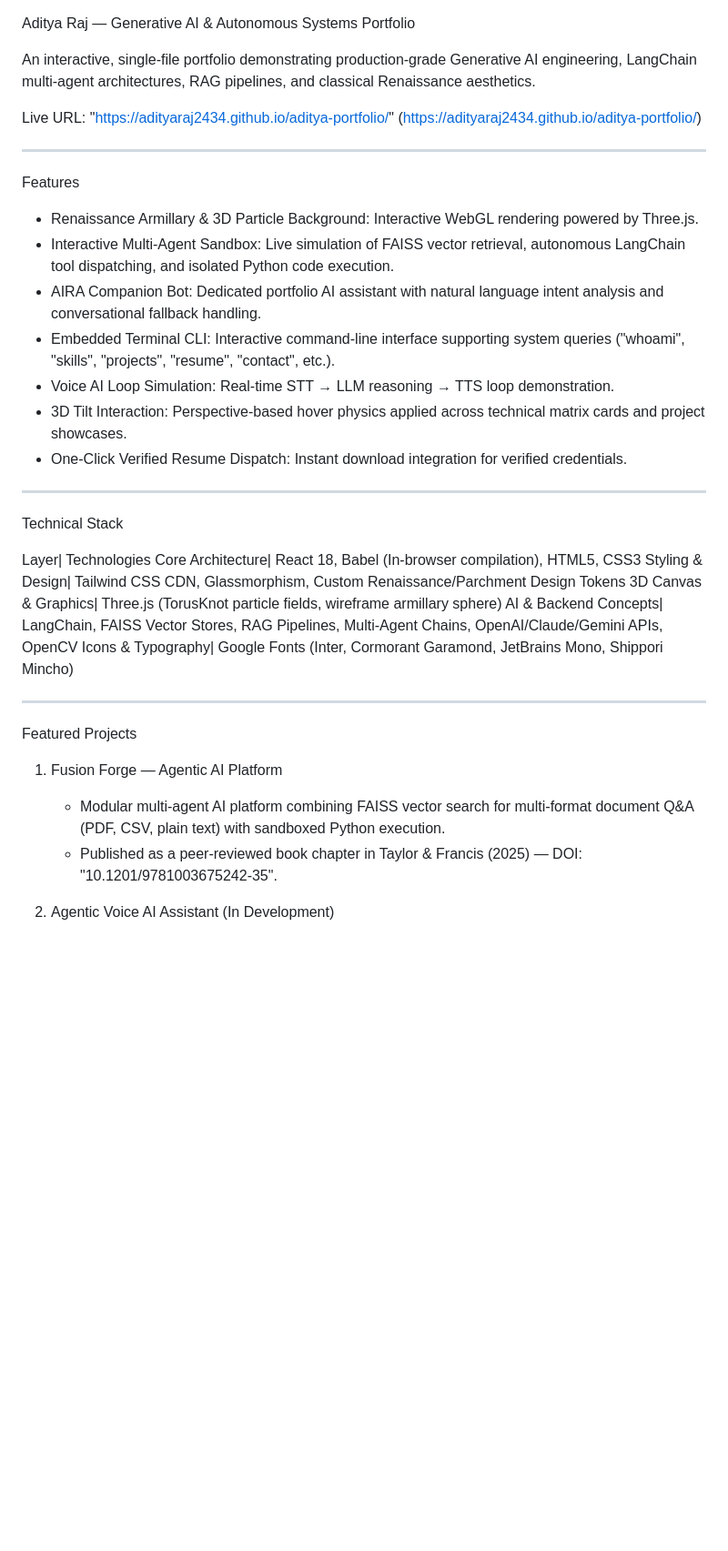
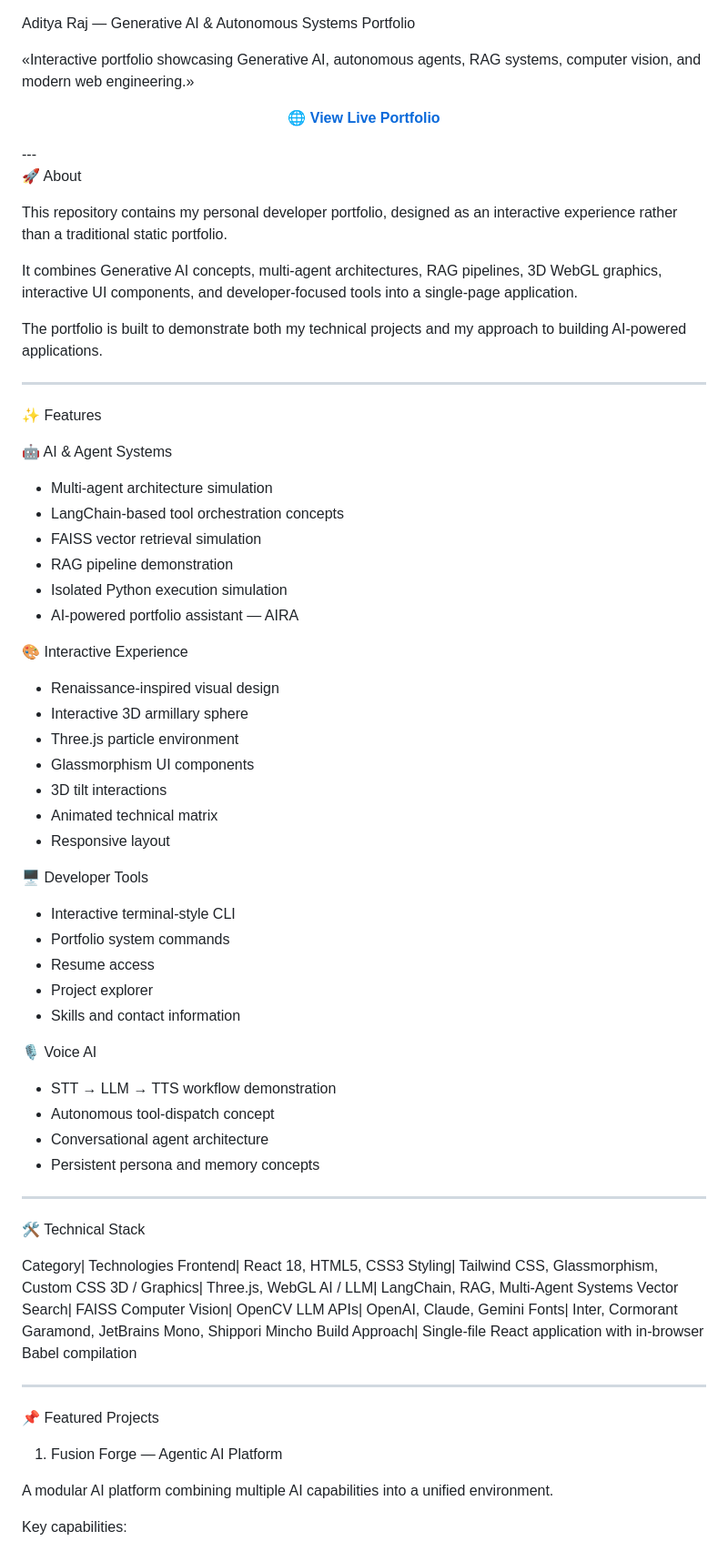
Before and after one commit to AdityaRaj2434/aditya-portfolio, a Markdown page: README.md, the part around one of its changes. Shown at 91% size. Rendered like a GitHub page; blank space fills up the shorter version.

```diff
--- a/README.md
+++ b/README.md
@@ -1,40 +1,81 @@
 Aditya Raj — Generative AI & Autonomous Systems Portfolio
 
-An interactive, single-file portfolio demonstrating production-grade Generative AI engineering, LangChain multi-agent architectures, RAG pipelines, and classical Renaissance aesthetics.
+«Interactive portfolio showcasing Generative AI, autonomous agents, RAG systems, computer vision, and modern web engineering.»
 
-Live URL: "https://adityaraj2434.github.io/aditya-portfolio/" (https://adityaraj2434.github.io/aditya-portfolio/)
+<p align="center">
+  <a href="https://adityaraj2434.github.io/aditya-portfolio/">
+    <strong>🌐 View Live Portfolio</strong>
+  </a>
+</p>---
+
+🚀 About
+
+This repository contains my personal developer portfolio, designed as an interactive experience rather than a traditional static portfolio.
+
+It combines Generative AI concepts, multi-agent architectures, RAG pipelines, 3D WebGL graphics, interactive UI components, and developer-focused tools into a single-page application.
+
+The portfolio is built to demonstrate both my technical projects and my approach to building AI-powered applications.
 
 ---
 
-Features
+✨ Features
 
-- Renaissance Armillary & 3D Particle Background: Interactive WebGL rendering powered by Three.js.
-- Interactive Multi-Agent Sandbox: Live simulation of FAISS vector retrieval, autonomous LangChain tool dispatching, and isolated Python code execution.
-- AIRA Companion Bot: Dedicated portfolio AI assistant with natural language intent analysis and conversational fallback handling.
-- Embedded Terminal CLI: Interactive command-line interface supporting system queries ("whoami", "skills", "projects", "resume", "contact", etc.).
-- Voice AI Loop Simulation: Real-time STT → LLM reasoning → TTS loop demonstration.
-- 3D Tilt Interaction: Perspective-based hover physics applied across technical matrix cards and project showcases.
-- One-Click Verified Resume Dispatch: Instant download integration for verified credentials.
+🤖 AI & Agent Systems
+
+- Multi-agent architecture simulation
+- LangChain-based tool orchestration concepts
+- FAISS vector retrieval simulation
+- RAG pipeline demonstration
+- Isolated Python execution simulation
+- AI-powered portfolio assistant — AIRA
+
+🎨 Interactive Experience
+
+- Renaissance-inspired visual design
+- Interactive 3D armillary sphere
+- Three.js particle environment
+- Glassmorphism UI components
+- 3D tilt interactions
+- Animated technical matrix
+- Responsive layout
+
+🖥️ Developer Tools
+
+- Interactive terminal-style CLI
+- Portfolio system commands
+- Resume access
+- Project explorer
+- Skills and contact information
+
+🎙️ Voice AI
+
+- STT → LLM → TTS workflow demonstration
+- Autonomous tool-dispatch concept
+- Conversational agent architecture
+- Persistent persona and memory concepts
 
 ---
 
-Technical Stack
+🛠️ Technical Stack
 
-Layer| Technologies
-Core Architecture| React 18, Babel (In-browser compilation), HTML5, CSS3
-Styling & Design| Tailwind CSS CDN, Glassmorphism, Custom Renaissance/Parchment Design Tokens
-3D Canvas & Graphics| Three.js (TorusKnot particle fields, wireframe armillary sphere)
-AI & Backend Concepts| LangChain, FAISS Vector Stores, RAG Pipelines, Multi-Agent Chains, OpenAI/Claude/Gemini APIs, OpenCV
-Icons & Typography| Google Fonts (Inter, Cormorant Garamond, JetBrains Mono, Shippori Mincho)
+Category| Technologies
+Frontend| React 18, HTML5, CSS3
+Styling| Tailwind CSS, Glassmorphism, Custom CSS
+3D / Graphics| Three.js, WebGL
+AI / LLM| LangChain, RAG, Multi-Agent Systems
+Vector Search| FAISS
+Computer Vision| OpenCV
+LLM APIs| OpenAI, Claude, Gemini
+Fonts| Inter, Cormorant Garamond, JetBrains Mono, Shippori Mincho
+Build Approach| Single-file React application with in-browser Babel compilation
 
 ---
 
-Featured Projects
+📌 Featured Projects
 
 1. Fusion Forge — Agentic AI Platform
 
-   - Modular multi-agent AI platform combining FAISS vector search for multi-format document Q&A (PDF, CSV, plain text) with sandboxed Python execution.
-   - Published as a peer-reviewed book chapter in Taylor & Francis (2025) — DOI: "10.1201/9781003675242-35".
+A modular AI platform combining multiple AI capabilities into a unified environment.
 
-2. Agentic Voice AI Assistant (In Development)
+Key capabilities:
 
```
Also changed, not shown: other parts of README.md (+121 -11 lines).
